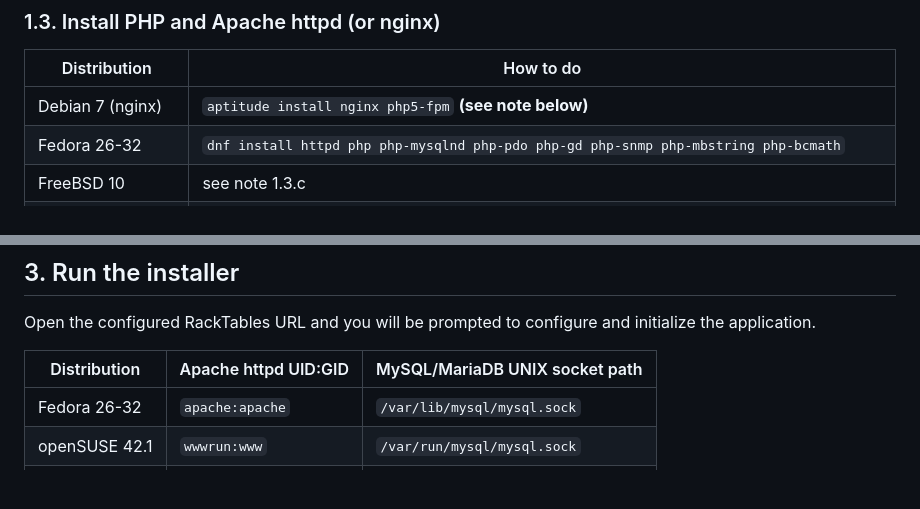
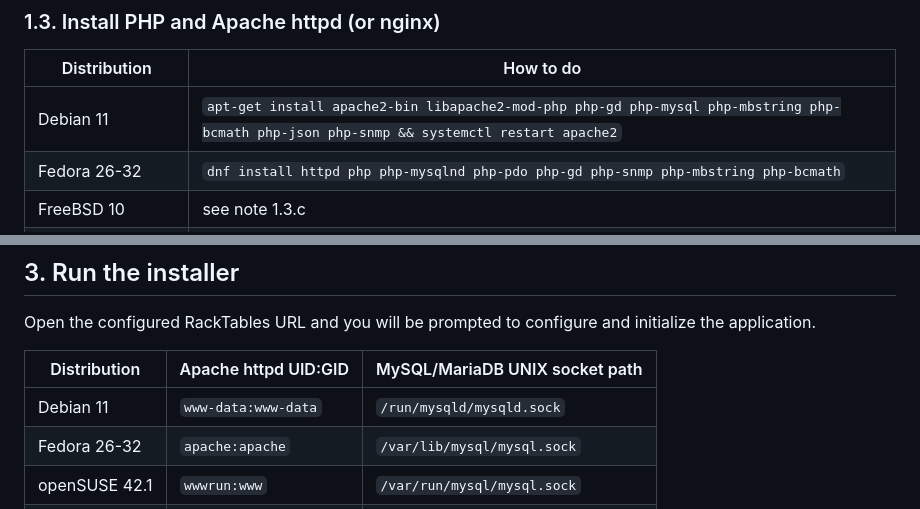
Before and after one commit to RackTables/racktables, a Markdown page: README.md, 2 parts joined by grey strips. Drawn GitHub-style; blank space fills up the shorter version.

```diff
--- a/README.md
+++ b/README.md
@@ -43,7 +43,7 @@ web-server for RackTables is Apache httpd.
 
 | Distribution       | How to do                                                                            |
 | ------------------ | ------------------------------------------------------------------------------------ |
-| Debian 7 (nginx)   | `aptitude install nginx php5-fpm` **(see note below)**                               |
+| Debian 11          | `apt-get install apache2-bin libapache2-mod-php php-gd php-mysql php-mbstring php-bcmath php-json php-snmp && systemctl restart apache2`
 | Fedora 26-32       | `dnf install httpd php php-mysqlnd php-pdo php-gd php-snmp php-mbstring php-bcmath`  |
 | FreeBSD 10         | see note 1.3.c                                                                       |
 | openSUSE 42.1      | `zypper install apache2-mod_php5 php5-gd php5-mbstring php5-mysql php5-bcmath`       |
@@ -141,6 +134,7 @@ and initialize the application.
 
 | Distribution    | Apache httpd UID:GID    | MySQL/MariaDB UNIX socket path   |
 | --------------- | ----------------------- | -------------------------------- |
+| Debian 11       | `www-data:www-data`     | `/run/mysqld/mysqld.sock`    |
 | Fedora 26-32    | `apache:apache`         | `/var/lib/mysql/mysql.sock`      |
 | openSUSE 42.1   | `wwwrun:www`            | `/var/run/mysql/mysql.sock`      |
 | Ubuntu 18.04    | `www-data:www-data`     | `/var/run/mysqld/mysqld.sock`    |
```
Also changed, not shown: other parts of README.md (+3 -10 lines).
